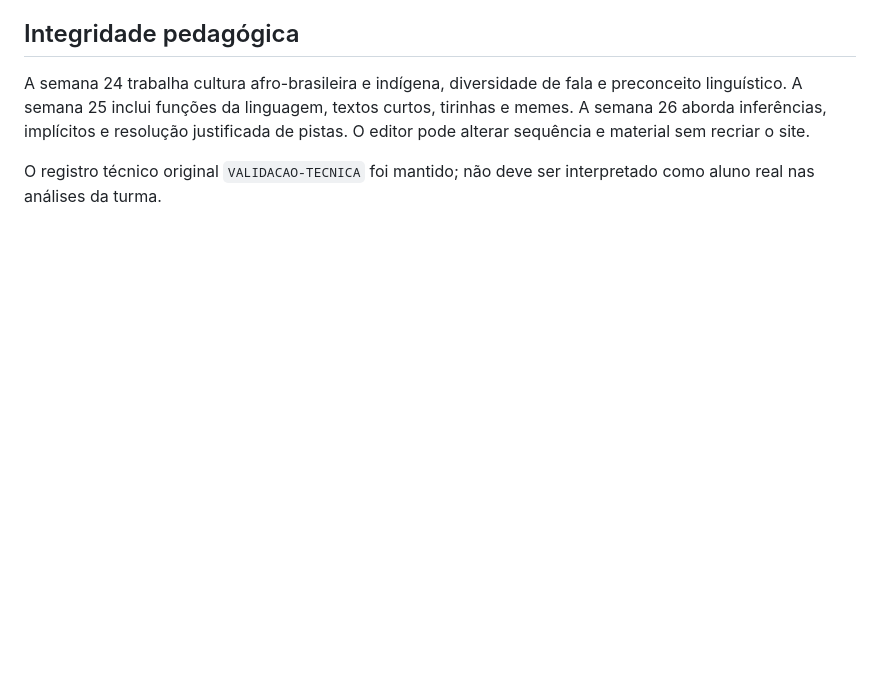
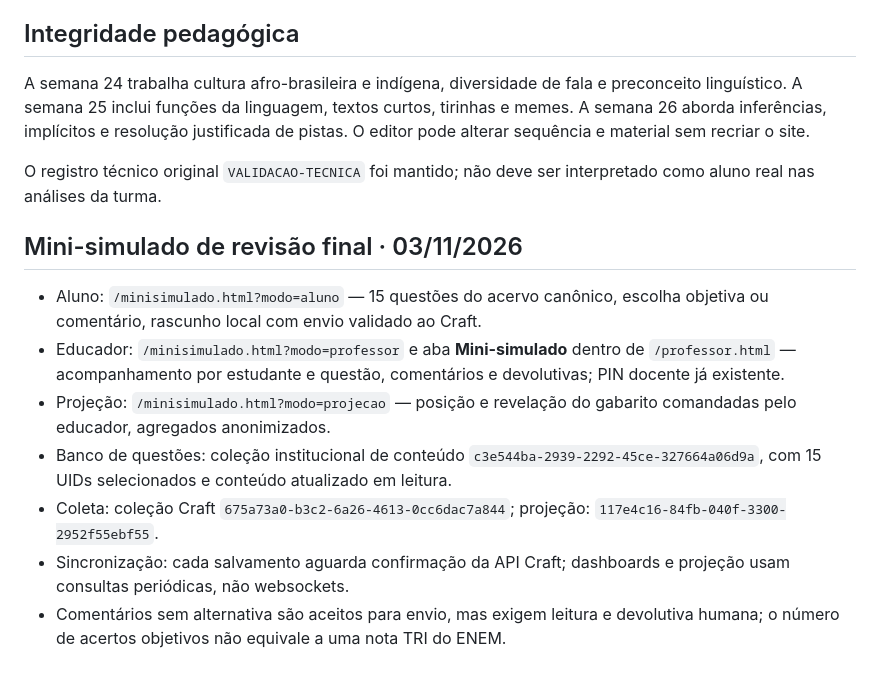
Before and after one commit to jairobfs/JBFS, a Markdown page: cpop_online/README.md, the part around the change. GitHub-like rendering; blank space fills up the shorter version.

Commit message:
feat(cpop): integrar mini-simulado às rotas docentes, aluno e documentação

```diff
--- a/cpop_online/README.md
+++ b/cpop_online/README.md
@@ -99,3 +99,13 @@ Paleta resgatada do Manual/Atlas Cromático real:
 A semana 24 trabalha cultura afro-brasileira e indígena, diversidade de fala e preconceito linguístico. A semana 25 inclui funções da linguagem, textos curtos, tirinhas e memes. A semana 26 aborda inferências, implícitos e resolução justificada de pistas. O editor pode alterar sequência e material sem recriar o site.
 
 O registro técnico original `VALIDACAO-TECNICA` foi mantido; não deve ser interpretado como aluno real nas análises da turma.
+
+## Mini-simulado de revisão final · 03/11/2026
+
+- Aluno: `/minisimulado.html?modo=aluno` — 15 questões do acervo canônico, escolha objetiva ou comentário, rascunho local com envio validado ao Craft.
+- Educador: `/minisimulado.html?modo=professor` e aba **Mini-simulado** dentro de `/professor.html` — acompanhamento por estudante e questão, comentários e devolutivas; PIN docente já existente.
+- Projeção: `/minisimulado.html?modo=projecao` — posição e revelação do gabarito comandadas pelo educador, agregados anonimizados.
+- Banco de questões: coleção institucional de conteúdo `c3e544ba-2939-2292-45ce-327664a06d9a`, com 15 UIDs selecionados e conteúdo atualizado em leitura.
+- Coleta: coleção Craft `675a73a0-b3c2-6a26-4613-0cc6dac7a844`; projeção: `117e4c16-84fb-040f-3300-2952f55ebf55`.
+- Sincronização: cada salvamento aguarda confirmação da API Craft; dashboards e projeção usam consultas periódicas, não websockets.
+- Comentários sem alternativa são aceitos para envio, mas exigem leitura e devolutiva humana; o número de acertos objetivos não equivale a uma nota TRI do ENEM.
```
